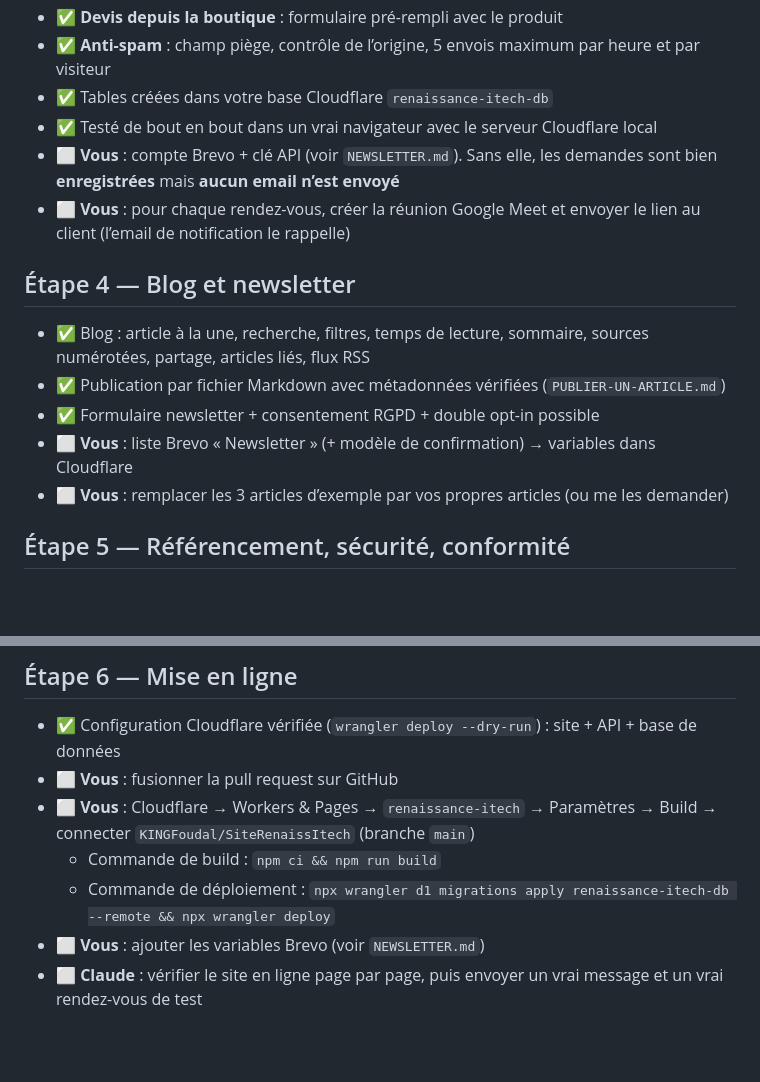
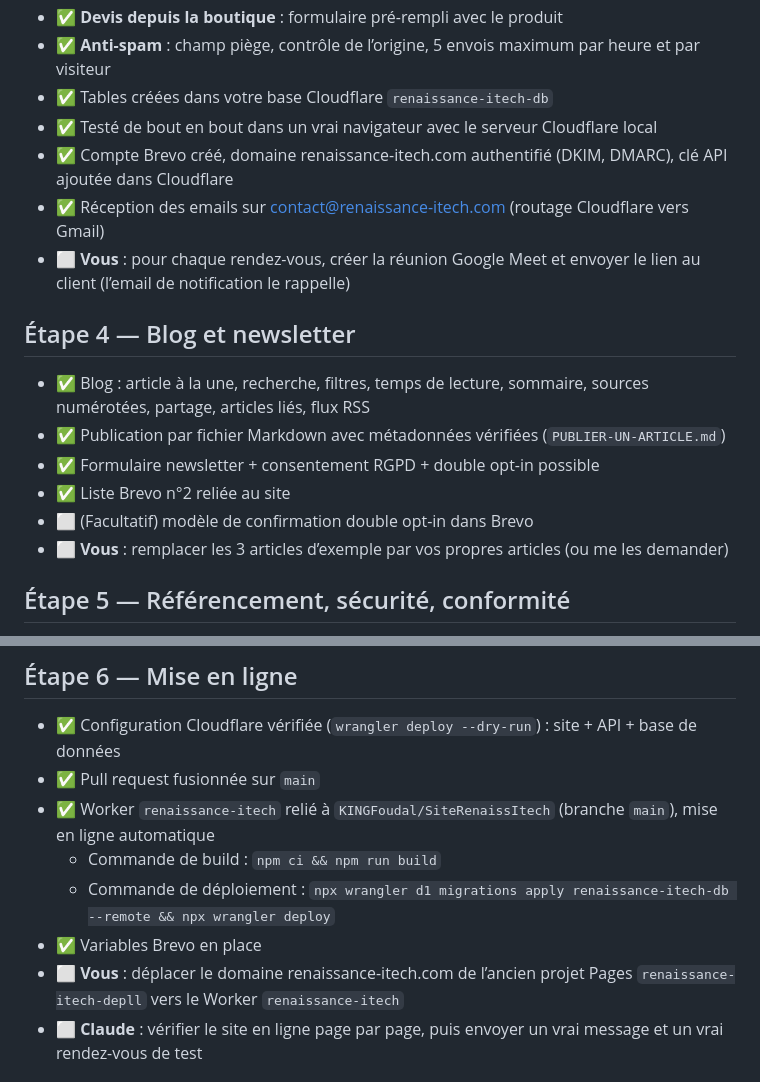
Before and after one commit to KINGFoudal/SiteRenaissItech, a Markdown page: CHECKLIST-VALIDATION.md, 2 parts joined by grey strips. Rendered like a GitHub page; blank space fills up the shorter version.

Commit message:
Checklist : étapes emails, Brevo et mise en ligne validées
Co-Authored-By: Claude Opus 5.5 <noreply@anthropic.com>
Claude-Session: https://claude.ai/code/session_011PJTmWKvfSvfGwTT8m969R

```diff
--- a/CHECKLIST-VALIDATION.md
+++ b/CHECKLIST-VALIDATION.md
@@ -32,7 +32,8 @@
 - ✅ **Anti-spam** : champ piège, contrôle de l’origine, 5 envois maximum par heure et par visiteur
 - ✅ Tables créées dans votre base Cloudflare `renaissance-itech-db`
 - ✅ Testé de bout en bout dans un vrai navigateur avec le serveur Cloudflare local
-- ⬜ **Vous** : compte Brevo + clé API (voir `NEWSLETTER.md`). Sans elle, les demandes sont bien **enregistrées** mais **aucun email n’est envoyé**
+- ✅ Compte Brevo créé, domaine renaissance-itech.com authentifié (DKIM, DMARC), clé API ajoutée dans Cloudflare
+- ✅ Réception des emails sur contact@renaissance-itech.com (routage Cloudflare vers Gmail)
 - ⬜ **Vous** : pour chaque rendez-vous, créer la réunion Google Meet et envoyer le lien au client (l’email de notification le rappelle)
 
 ## Étape 4 — Blog et newsletter
@@ -40,7 +41,8 @@
 - ✅ Blog : article à la une, recherche, filtres, temps de lecture, sommaire, sources numérotées, partage, articles liés, flux RSS
 - ✅ Publication par fichier Markdown avec métadonnées vérifiées (`PUBLIER-UN-ARTICLE.md`)
 - ✅ Formulaire newsletter + consentement RGPD + double opt-in possible
-- ⬜ **Vous** : liste Brevo « Newsletter » (+ modèle de confirmation) → variables dans Cloudflare
+- ✅ Liste Brevo n°2 reliée au site
+- ⬜ (Facultatif) modèle de confirmation double opt-in dans Brevo
 - ⬜ **Vous** : remplacer les 3 articles d’exemple par vos propres articles (ou me les demander)
 
 ## Étape 5 — Référencement, sécurité, conformité
@@ -59,11 +61,12 @@
 ## Étape 6 — Mise en ligne
 
 - ✅ Configuration Cloudflare vérifiée (`wrangler deploy --dry-run`) : site + API + base de données
-- ⬜ **Vous** : fusionner la pull request sur GitHub
-- ⬜ **Vous** : Cloudflare → Workers & Pages → `renaissance-itech` → Paramètres → Build → connecter `KINGFoudal/SiteRenaissItech` (branche `main`)
+- ✅ Pull request fusionnée sur `main`
+- ✅ Worker `renaissance-itech` relié à `KINGFoudal/SiteRenaissItech` (branche `main`), mise en ligne automatique
   - Commande de build : `npm ci && npm run build`
   - Commande de déploiement : `npx wrangler d1 migrations apply renaissance-itech-db --remote && npx wrangler deploy`
-- ⬜ **Vous** : ajouter les variables Brevo (voir `NEWSLETTER.md`)
+- ✅ Variables Brevo en place
+- ⬜ **Vous** : déplacer le domaine renaissance-itech.com de l’ancien projet Pages `renaissance-itech-depll` vers le Worker `renaissance-itech`
 - ⬜ **Claude** : vérifier le site en ligne page par page, puis envoyer un vrai message et un vrai rendez-vous de test
 
 ## Étape 7 — Évolutions (après le lancement)
```
